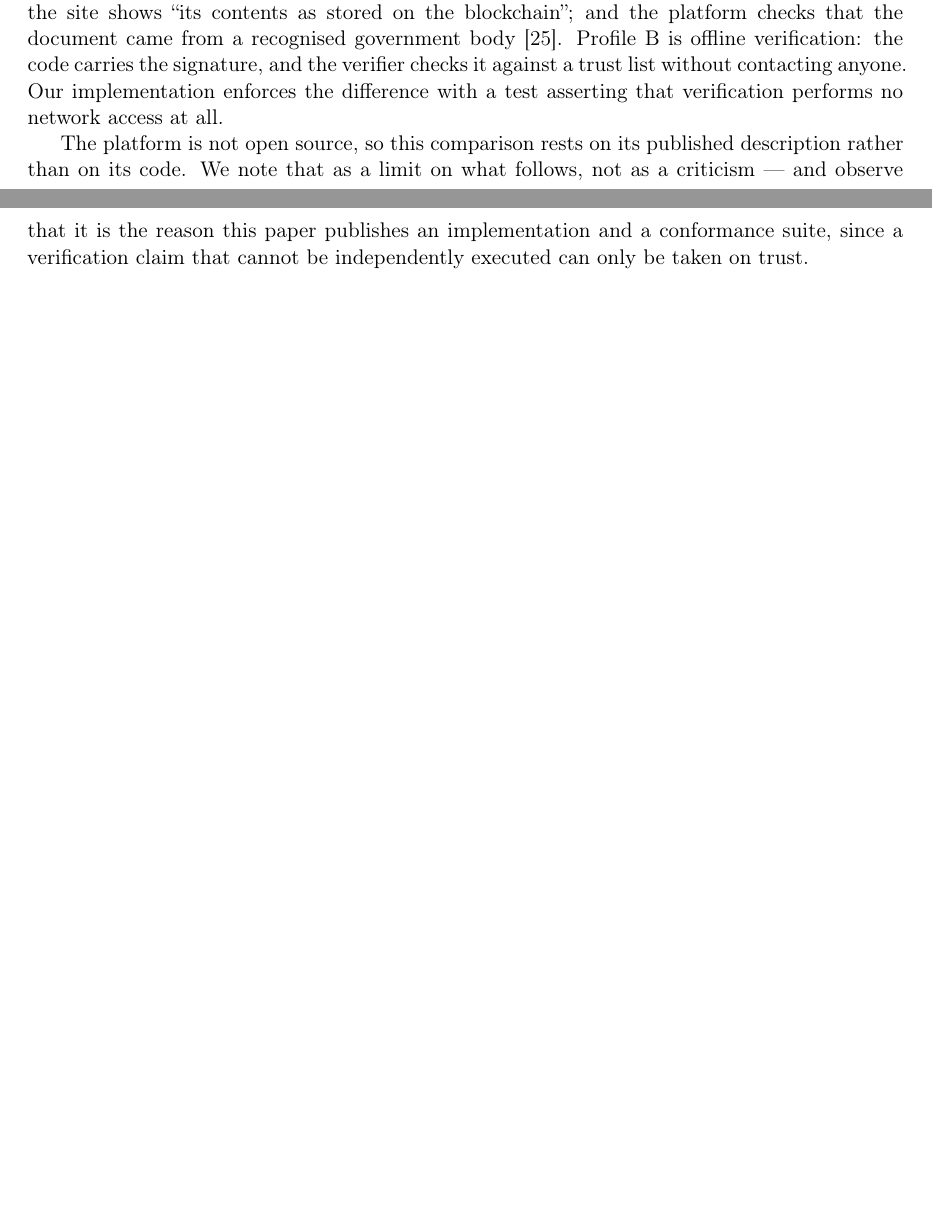
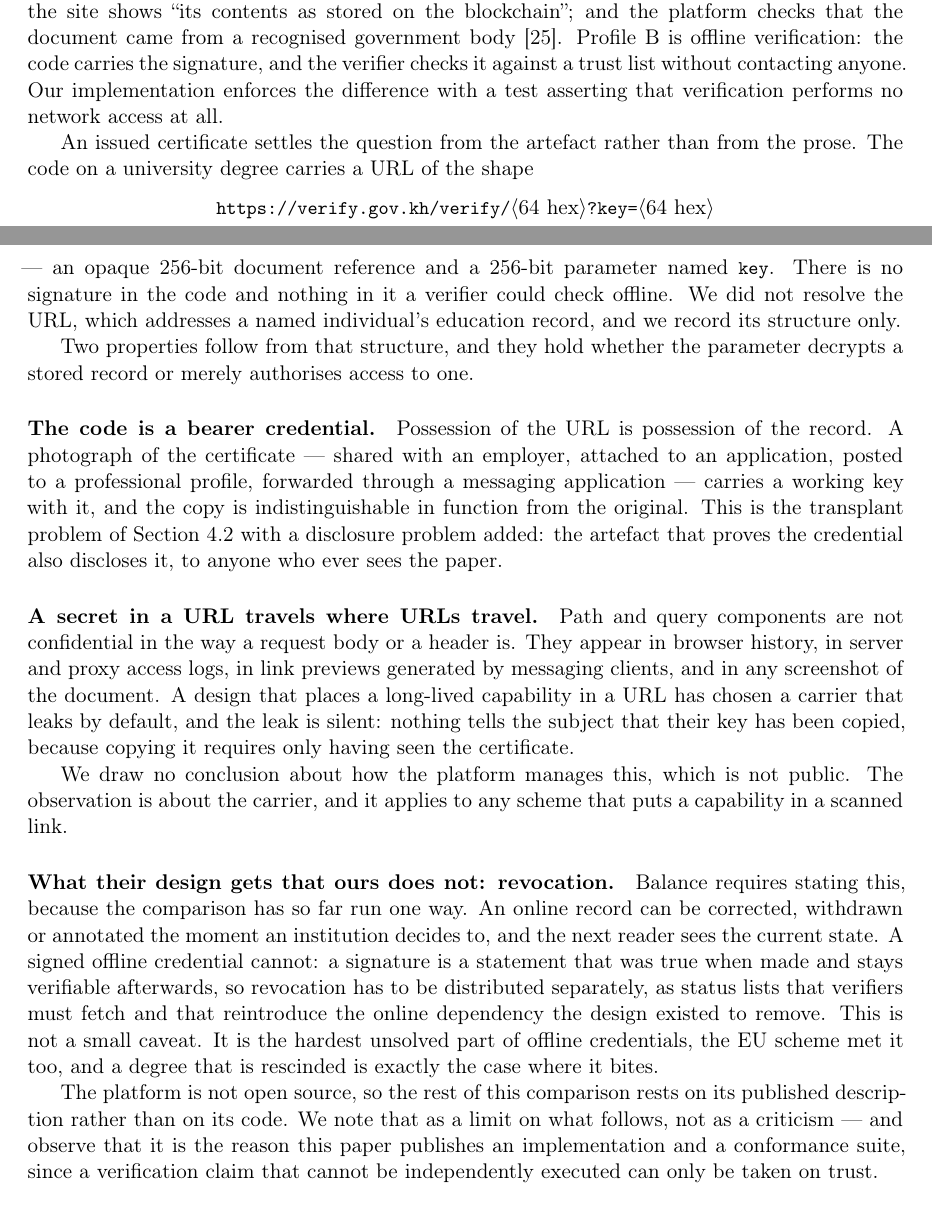
Before and after one commit to sengtha/QRSeal, a LaTeX paper (paper/main.tex): two parts of pages 6 and 7 of 38, joined at a grey line, cut so that both start at the same text, the shorter picture padded with empty space. Compiled offline with pdfLaTeX.

Commit message:
Settle the verify.gov.kh architecture from the artefact, and concede revocation
A decoded code from an issued degree carries a URL of the shape
https://verify.gov.kh/verify/<64 hex>?key=<64 hex>: an opaque 256-bit
document reference and a 256-bit parameter named key. There is no
signature and nothing a verifier could check offline. The section no
longer rests on the platform's prose.

The URL was not resolved. It addresses a named individual's education
record and reading it is not ours to do. The URL, the reference, the key
and every detail of the certificate are absent from this repository; only
the shape is recorded, and a grep confirms it.

Two properties follow from that shape, and they hold whether the
parameter decrypts a stored record or authorises access to one.

The code is a bearer credential: possession of the URL is possession of
the record. A photograph of the certificate -- sent to an employer,
attached to an application, posted to a profile, forwarded through a
messaging app -- carries a working key, and the copy is functionally
indistinguishable from the original. That is the transplant problem with
a disclosure problem added: the artefact that proves the credential also
discloses it to anyone who sees the paper.

And a secret in a URL travels where URLs travel. Path and query
components are not confidential the way a body or a header is: they
appear in browser history, server and proxy logs, messaging link
previews, and any screenshot. The leak is silent, because copying the key
requires only having seen the certificate. No conclusion is drawn about
how the platform manages this, which is not public; the observation is
about the carrier and applies to any scheme putting a capability in a
scanned link.

Balance, because this comparison has run one way for several commits.
Their design gets revocation and ours does not. An online record can be
corrected or withdrawn the moment an institution decides, and the next
reader sees the current state. A signature is a statement that was true
when made and stays verifiable afterwards, so revocation must be
distributed separately as status lists that verifiers fetch -- which
reintroduces the online dependency the offline design existed to remove.
That is the hardest unsolved part of offline credentials, the EU scheme
met it too, and a rescinded degree is exactly where it bites.

```diff
--- a/paper/main.tex
+++ b/paper/main.tex
@@ -430,8 +431,53 @@ a trust list without contacting anyone. Our implementation enforces the
 difference with a test asserting that verification performs no network access at
 all.
 
-The platform is not open source, so this comparison rests on its published
-description rather than on its code. We note that as a limit on what follows,
+An issued certificate settles the question from the artefact rather than from
+the prose. The code on a university degree carries a URL of the shape
+\[
+\code{https://verify.gov.kh/verify/}\langle\text{64 hex}\rangle
+\code{?key=}\langle\text{64 hex}\rangle
+\]
+--- an opaque 256-bit document reference and a 256-bit parameter named
+\code{key}. There is no signature in the code and nothing in it a verifier could
+check offline. We did not resolve the URL, which addresses a named individual's
+education record, and we record its structure only.
+
+Two properties follow from that structure, and they hold whether the parameter
+decrypts a stored record or merely authorises access to one.
+
+\paragraph{The code is a bearer credential.} Possession of the URL is possession
+of the record. A photograph of the certificate --- shared with an employer,
+attached to an application, posted to a professional profile, forwarded through
+a messaging application --- carries a working key with it, and the copy is
+indistinguishable in function from the original. This is the transplant problem
+of Section~\ref{sec:transplant} with a disclosure problem added: the artefact
+that proves the credential also discloses it, to anyone who ever sees the paper.
+
+\paragraph{A secret in a URL travels where URLs travel.} Path and query
+components are not confidential in the way a request body or a header is. They
+appear in browser history, in server and proxy access logs, in link previews
+generated by messaging clients, and in any screenshot of the document. A design
+that places a long-lived capability in a URL has chosen a carrier that leaks by
+default, and the leak is silent: nothing tells the subject that their key has
+been copied, because copying it requires only having seen the certificate.
+
+We draw no conclusion about how the platform manages this, which is not public.
+The observation is about the carrier, and it applies to any scheme that puts a
+capability in a scanned link.
+
+\paragraph{What their design gets that ours does not: revocation.} Balance
+requires stating this, because the comparison has so far run one way. An online
+record can be corrected, withdrawn or annotated the moment an institution
+decides to, and the next reader sees the current state. A signed offline
+credential cannot: a signature is a statement that was true when made and stays
+verifiable afterwards, so revocation has to be distributed separately, as status
+lists that verifiers must fetch and that reintroduce the online dependency the
+design existed to remove. This is not a small caveat. It is the hardest unsolved
+part of offline credentials, the EU scheme met it too, and a degree that is
+rescinded is exactly the case where it bites.
+
+The platform is not open source, so the rest of this comparison rests on its
+published description rather than on its code. We note that as a limit on what follows,
 not as a criticism --- and observe that it is the reason this paper publishes an
 implementation and a conformance suite, since a verification claim that cannot
 be independently executed can only be taken on trust.
```
Also changed, not shown: docs/source-verification.md (+1 -0 lines), paper/main.tex (1 more changed lines).
